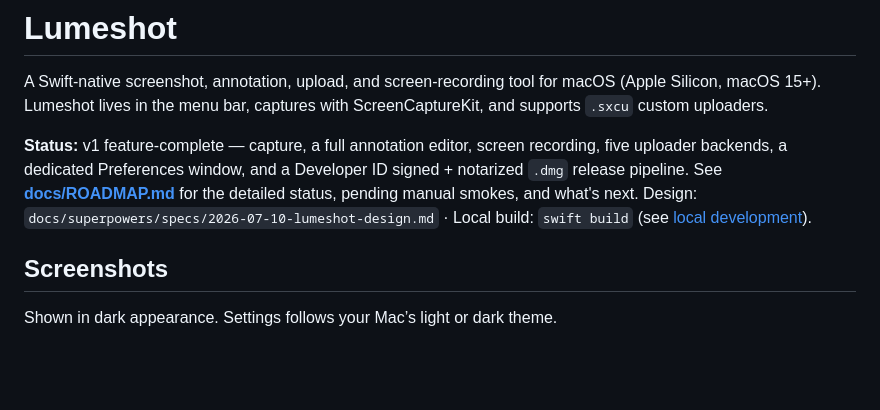
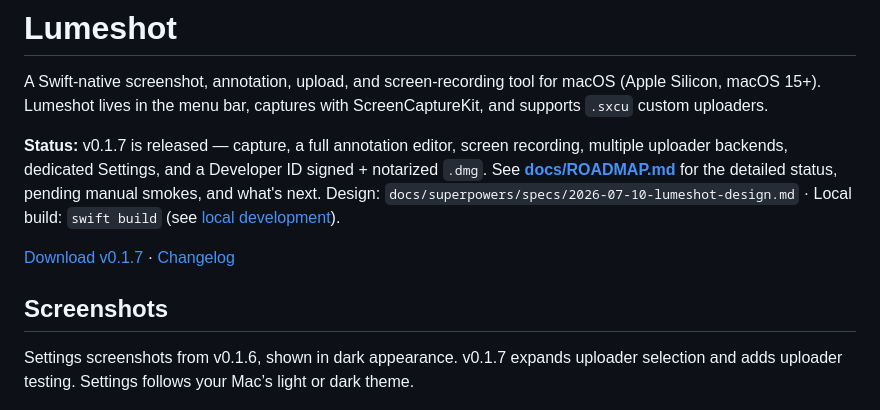
Before and after one commit to seitzbg/lumeshot, a Markdown page: README.md, the part around the change. Drawn GitHub-style; blank space fills up the shorter version.

Commit message:
Document v0.1.7 release status and add a changelog index (#22)

```diff
--- a/README.md
+++ b/README.md
@@ -2,11 +2,13 @@
 
 A Swift-native screenshot, annotation, upload, and screen-recording tool for macOS (Apple Silicon, macOS 15+). Lumeshot lives in the menu bar, captures with ScreenCaptureKit, and supports `.sxcu` custom uploaders.
 
-**Status:** v1 feature-complete — capture, a full annotation editor, screen recording, five uploader backends, a dedicated Preferences window, and a Developer ID signed + notarized `.dmg` release pipeline. See **[docs/ROADMAP.md](docs/ROADMAP.md)** for the detailed status, pending manual smokes, and what's next. Design: `docs/superpowers/specs/2026-07-10-lumeshot-design.md` · Local build: `swift build` (see [local development](docs/local-development.md)).
+**Status:** v0.1.7 is released — capture, a full annotation editor, screen recording, multiple uploader backends, dedicated Settings, and a Developer ID signed + notarized `.dmg`. See **[docs/ROADMAP.md](docs/ROADMAP.md)** for the detailed status, pending manual smokes, and what's next. Design: `docs/superpowers/specs/2026-07-10-lumeshot-design.md` · Local build: `swift build` (see [local development](docs/local-development.md)).
+
+[Download v0.1.7](https://github.com/seitzbg/lumeshot/releases/tag/v0.1.7) · [Changelog](CHANGELOG.md)
 
 ## Screenshots
 
-Shown in dark appearance. Settings follows your Mac’s light or dark theme.
+Settings screenshots from v0.1.6, shown in dark appearance. v0.1.7 expands uploader selection and adds uploader testing. Settings follows your Mac’s light or dark theme.
 
 <img src="docs/images/settings-general-dark-cf88ec70.png" alt="Lumeshot General settings in dark appearance, with sidebar navigation and grouped capture controls" width="820">
 
```
Also changed, not shown: CHANGELOG.md (added, +14 -0 lines), docs/ROADMAP.md (+18 -6 lines).
